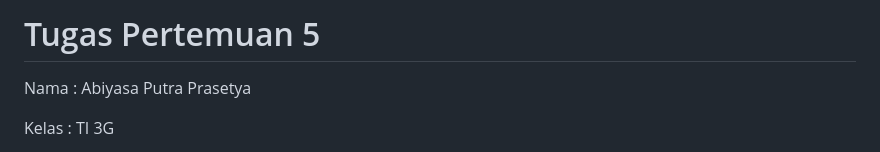
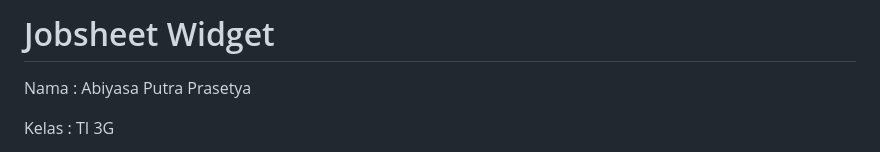
Before and after one commit to abiyasa05/tugas_pertemuan_5, a Markdown page: README.md, the part around the change. Drawn GitHub-style.

Commit message:
update: readme

```diff
--- a/README.md
+++ b/README.md
@@ -1,4 +1,4 @@
-# Tugas Pertemuan 5
+# Jobsheet Widget
 
 Nama  : Abiyasa Putra Prasetya
 
```
